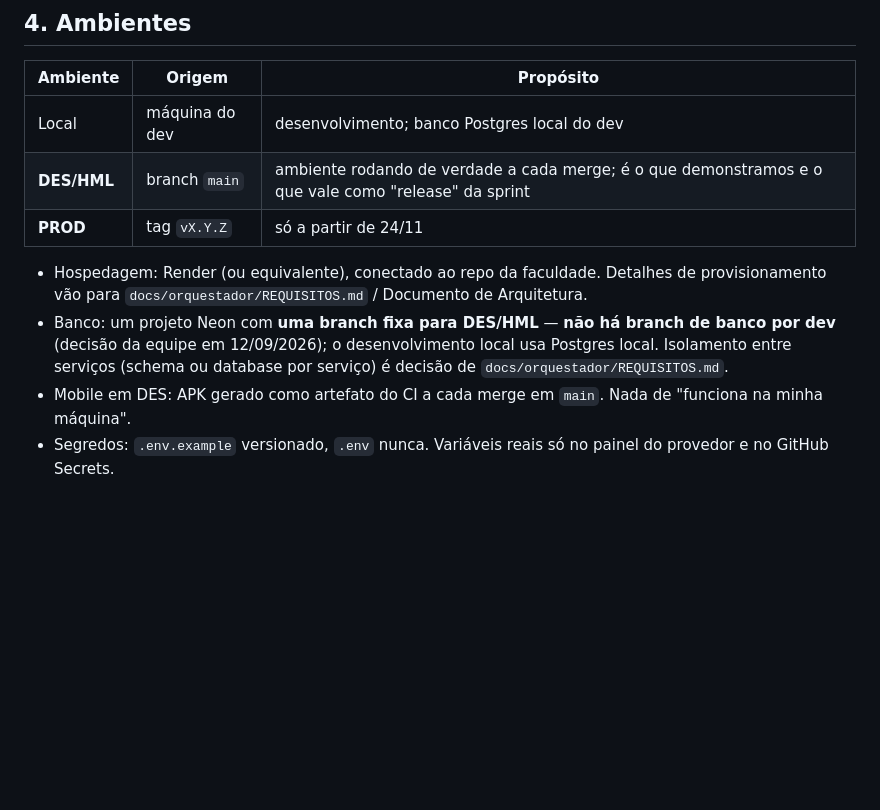
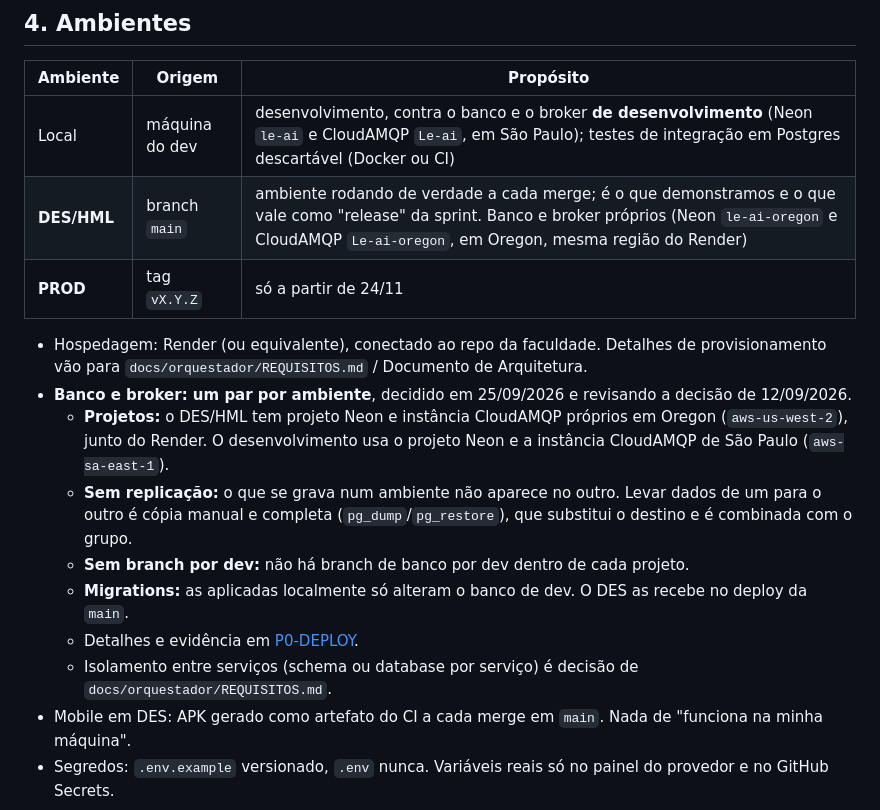
Before and after one commit to ICEI-PUC-Minas-PMGES-TI/pmg-es-2026-2-ti5-6904100-le-ai, a Markdown page: docs/orquestador/plano-de-projeto.md, the part around the change. Drawn GitHub-style; blank space fills up the shorter version.

```diff
--- a/docs/orquestador/plano-de-projeto.md
+++ b/docs/orquestador/plano-de-projeto.md
@@ -184,12 +184,18 @@ Toda feature é classificada em `prioritaria`, `desejavel` ou `opcional` no Plan
 
 | Ambiente | Origem | Propósito |
 |---|---|---|
-| Local | máquina do dev | desenvolvimento; banco Postgres local do dev |
-| **DES/HML** | branch `main` | ambiente rodando de verdade a cada merge; é o que demonstramos e o que vale como "release" da sprint |
+| Local | máquina do dev | desenvolvimento, contra o banco e o broker **de desenvolvimento** (Neon `le-ai` e CloudAMQP `Le-ai`, em São Paulo); testes de integração em Postgres descartável (Docker ou CI) |
+| **DES/HML** | branch `main` | ambiente rodando de verdade a cada merge; é o que demonstramos e o que vale como "release" da sprint. Banco e broker próprios (Neon `le-ai-oregon` e CloudAMQP `Le-ai-oregon`, em Oregon, mesma região do Render) |
 | **PROD** | tag `vX.Y.Z` | só a partir de 24/11 |
 
 - Hospedagem: Render (ou equivalente), conectado ao repo da faculdade. Detalhes de provisionamento vão para `docs/orquestador/REQUISITOS.md` / Documento de Arquitetura.
-- Banco: um projeto Neon com **uma branch fixa para DES/HML** — **não há branch de banco por dev** (decisão da equipe em 12/09/2026); o desenvolvimento local usa Postgres local. Isolamento entre serviços (schema ou database por serviço) é decisão de `docs/orquestador/REQUISITOS.md`.
+- **Banco e broker: um par por ambiente**, decidido em 25/09/2026 e revisando a decisão de 12/09/2026.
+  - **Projetos:** o DES/HML tem projeto Neon e instância CloudAMQP próprios em Oregon (`aws-us-west-2`), junto do Render. O desenvolvimento usa o projeto Neon e a instância CloudAMQP de São Paulo (`aws-sa-east-1`).
+  - **Sem replicação:** o que se grava num ambiente não aparece no outro. Levar dados de um para o outro é cópia manual e completa (`pg_dump`/`pg_restore`), que substitui o destino e é combinada com o grupo.
+  - **Sem branch por dev:** não há branch de banco por dev dentro de cada projeto.
+  - **Migrations:** as aplicadas localmente só alteram o banco de dev. O DES as recebe no deploy da `main`.
+  - Detalhes e evidência em [P0-DEPLOY](../plano-de-desenvolvimento/periodo-0/feature-P0-DEPLOY.md).
+  - Isolamento entre serviços (schema ou database por serviço) é decisão de `docs/orquestador/REQUISITOS.md`.
 - Mobile em DES: APK gerado como artefato do CI a cada merge em `main`. Nada de "funciona na minha máquina".
 - Segredos: `.env.example` versionado, `.env` nunca. Variáveis reais só no painel do provedor e no GitHub Secrets.
 
```
Also changed, not shown: docs/orquestador/documento-de-arquitetura.md (+19 -8 lines).
